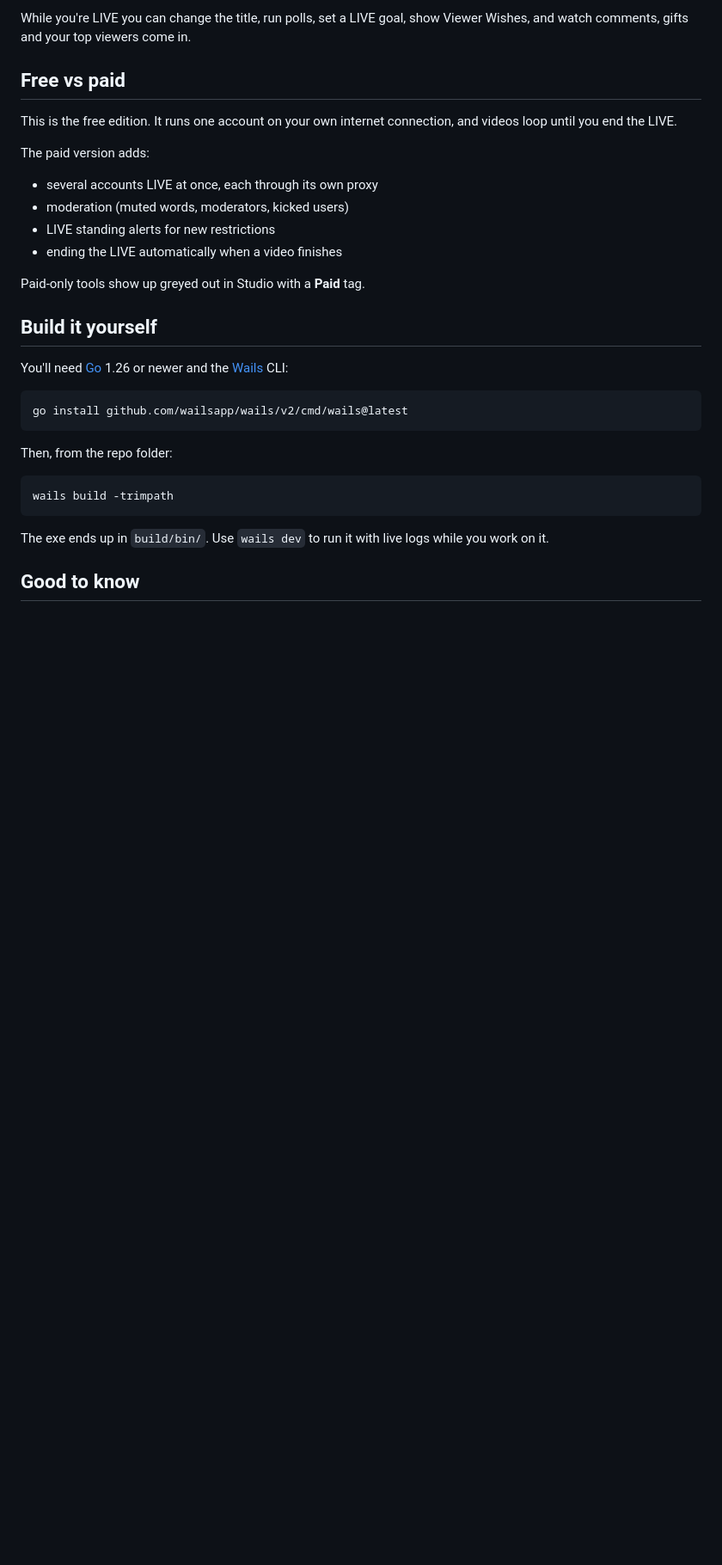
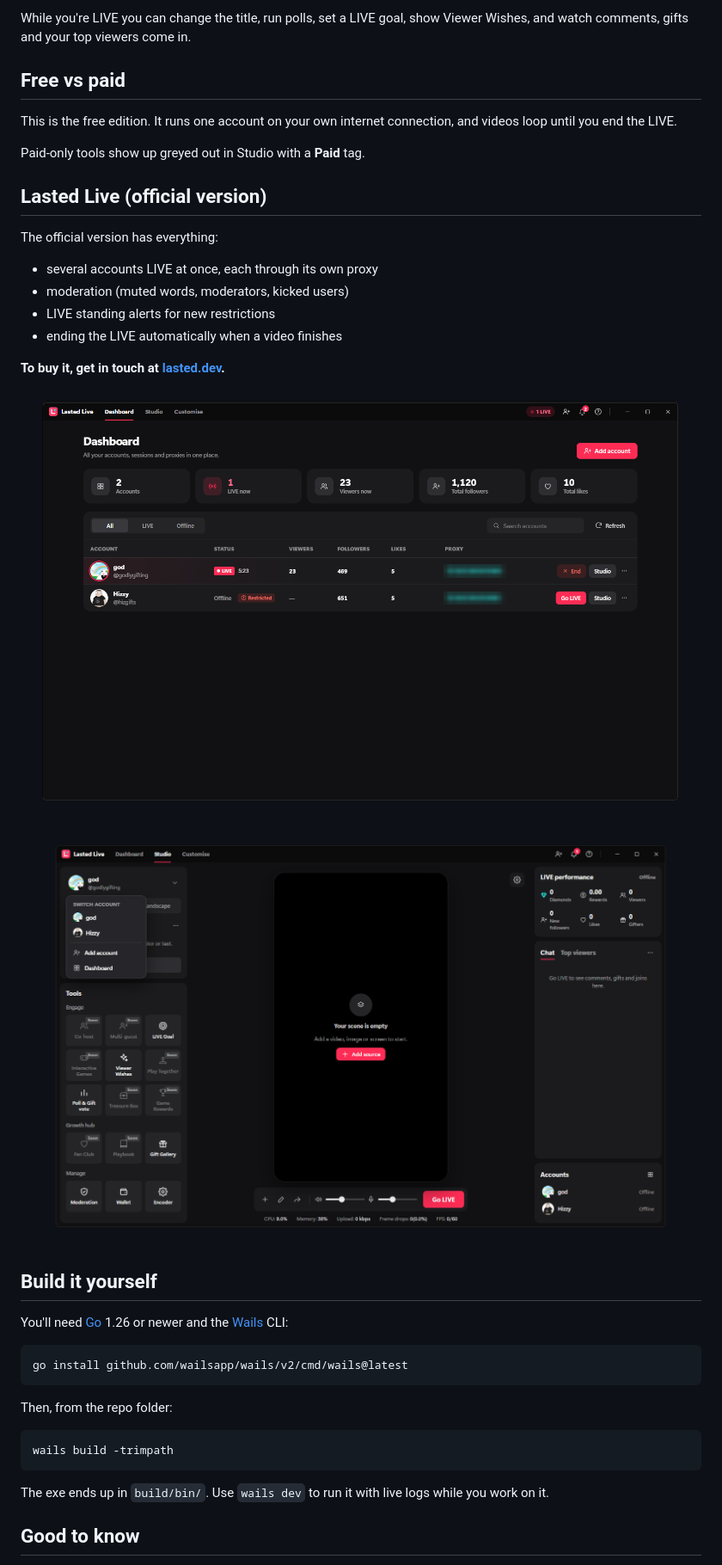
Before and after one commit to dna0102/LastedLiveFree, a Markdown page: README.md, the part around the change. Shown at 86% size. GitHub-like rendering; pictures changed too: docs/dashboard.png (added), docs/studio.png (added); blank space fills up the shorter version.

Commit message:
README: add the official version with screenshots
Co-Authored-By: Claude Opus 5.5 <noreply@anthropic.com>

```diff
--- a/README.md
+++ b/README.md
@@ -44,14 +44,22 @@ Viewer Wishes, and watch comments, gifts and your top viewers come in.
 This is the free edition. It runs one account on your own internet
 connection, and videos loop until you end the LIVE.
 
-The paid version adds:
+Paid-only tools show up greyed out in Studio with a **Paid** tag.
+
+## Lasted Live (official version)
+
+The official version has everything:
 
 - several accounts LIVE at once, each through its own proxy
 - moderation (muted words, moderators, kicked users)
 - LIVE standing alerts for new restrictions
 - ending the LIVE automatically when a video finishes
 
-Paid-only tools show up greyed out in Studio with a **Paid** tag.
+**To buy it, get in touch at [lasted.dev](https://lasted.dev).**
+
+![Lasted Live dashboard with two accounts, one of them LIVE](docs/dashboard.png)
+
+![Lasted Live Studio with the account switcher open](docs/studio.png)
 
 ## Build it yourself
 
```
